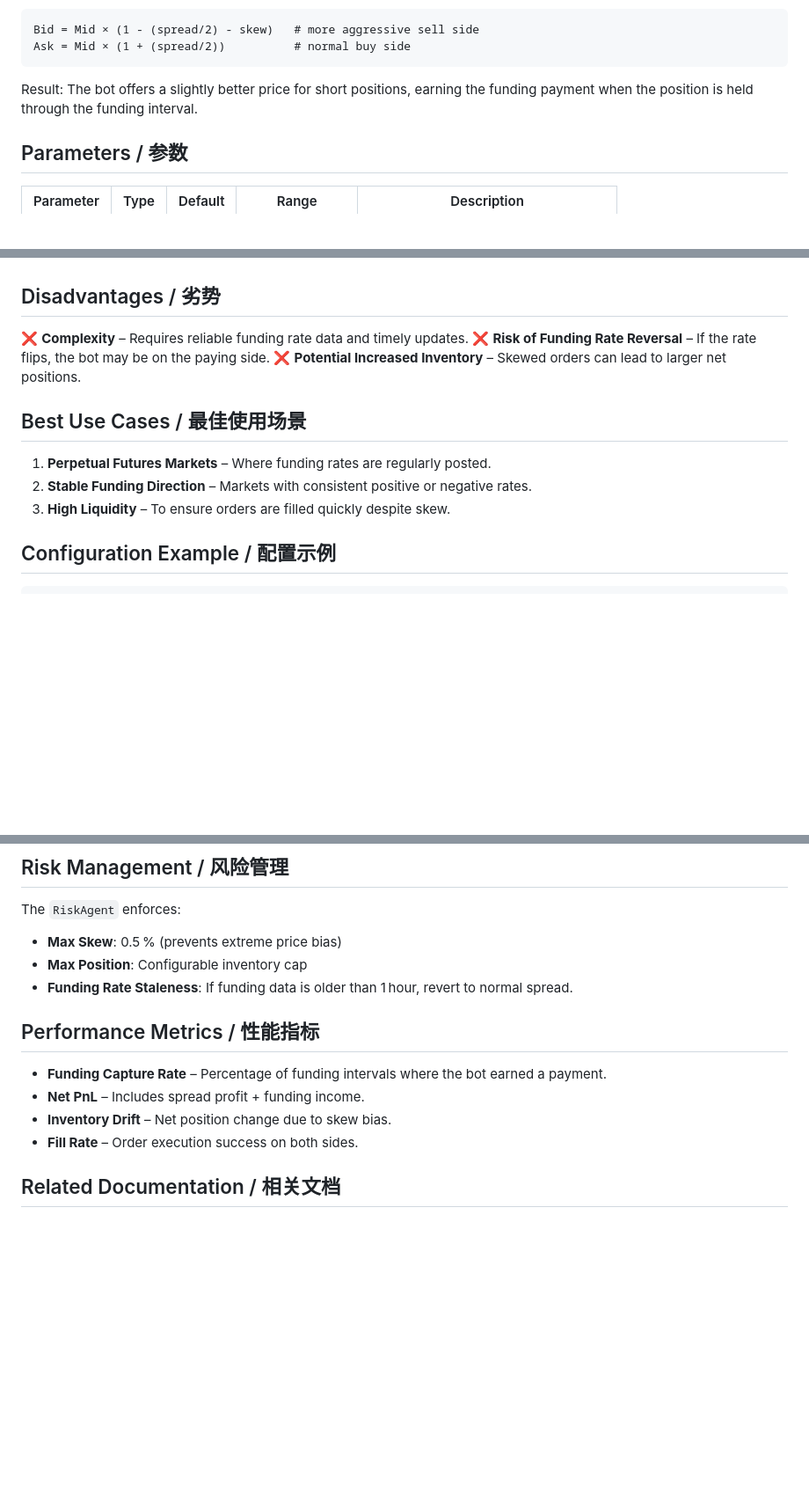
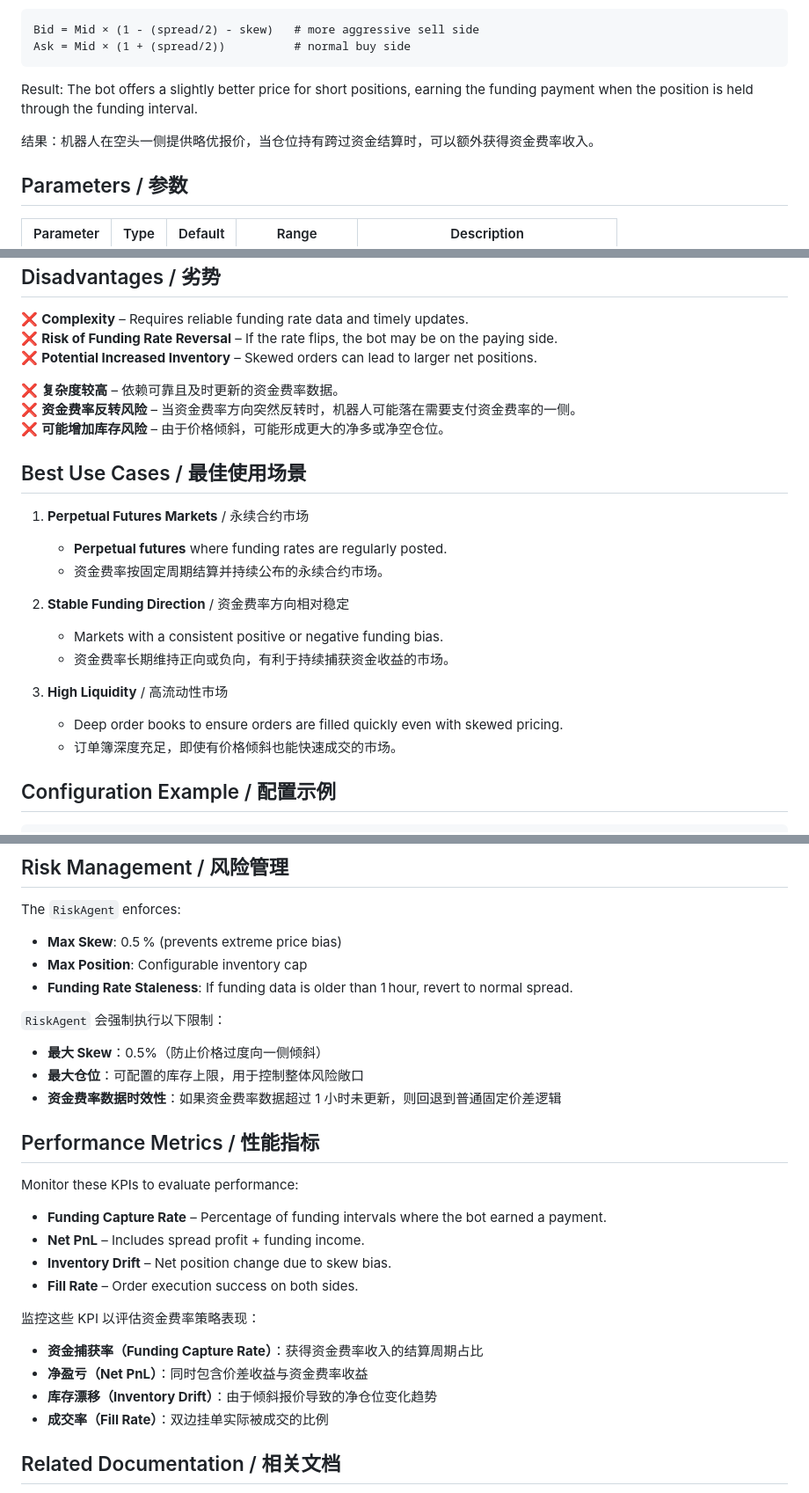
Before and after one commit to bryanzk/MarketMakerDemo, a Markdown page: docs/strategies/funding_rate_strategy.md, 3 parts joined by grey strips. Shown at 88% size. Drawn GitHub-style; blank space fills up the shorter version.

Commit message:
docs: bilingual funding rate strategy doc

````diff
--- a/docs/strategies/funding_rate_strategy.md
+++ b/docs/strategies/funding_rate_strategy.md
@@ -27,6 +27,8 @@ Ask = Mid × (1 + (spread/2))          # normal buy side
 ```
 
 Result: The bot offers a slightly better price for short positions, earning the funding payment when the position is held through the funding interval.
+
+结果：机器人在空头一侧提供略优报价，当仓位持有跨过资金结算时，可以额外获得资金费率收入。
 
 ## Parameters / 参数
 
@@ -60,11 +62,23 @@ Result: The bot offers a slightly better price for short positions, earning the
 ❌ **Risk of Funding Rate Reversal** – If the rate flips, the bot may be on the paying side.
 ❌ **Potential Increased Inventory** – Skewed orders can lead to larger net positions.
 
+❌ **复杂度较高** – 依赖可靠且及时更新的资金费率数据。
+❌ **资金费率反转风险** – 当资金费率方向突然反转时，机器人可能落在需要支付资金费率的一侧。
+❌ **可能增加库存风险** – 由于价格倾斜，可能形成更大的净多或净空仓位。
+
 ## Best Use Cases / 最佳使用场景
 
-1. **Perpetual Futures Markets** – Where funding rates are regularly posted.
-2. **Stable Funding Direction** – Markets with consistent positive or negative rates.
-3. **High Liquidity** – To ensure orders are filled quickly despite skew.
+1. **Perpetual Futures Markets** / 永续合约市场
+   - **Perpetual futures** where funding rates are regularly posted.
+   - 资金费率按固定周期结算并持续公布的永续合约市场。
+
+2. **Stable Funding Direction** / 资金费率方向相对稳定
+   - Markets with a consistent positive or negative funding bias.
+   - 资金费率长期维持正向或负向，有利于持续捕获资金收益的市场。
+
+3. **High Liquidity** / 高流动性市场
+   - Deep order books to ensure orders are filled quickly even with skewed pricing.
+   - 订单簿深度充足，即使有价格倾斜也能快速成交的市场。
 
 ## Configuration Example / 配置示例
 
@@ -84,12 +98,24 @@ The `RiskAgent` enforces:
 - **Max Position**: Configurable inventory cap
 - **Funding Rate Staleness**: If funding data is older than 1 hour, revert to normal spread.
 
+`RiskAgent` 会强制执行以下限制：
+- **最大 Skew**：0.5%（防止价格过度向一侧倾斜）
+- **最大仓位**：可配置的库存上限，用于控制整体风险敞口
+- **资金费率数据时效性**：如果资金费率数据超过 1 小时未更新，则回退到普通固定价差逻辑
+
 ## Performance Metrics / 性能指标
 
+Monitor these KPIs to evaluate performance:
 - **Funding Capture Rate** – Percentage of funding intervals where the bot earned a payment.
 - **Net PnL** – Includes spread profit + funding income.
 - **Inventory Drift** – Net position change due to skew bias.
 - **Fill Rate** – Order execution success on both sides.
+
+监控这些 KPI 以评估资金费率策略表现：
+- **资金捕获率（Funding Capture Rate）**：获得资金费率收入的结算周期占比
+- **净盈亏（Net PnL）**：同时包含价差收益与资金费率收益
+- **库存漂移（Inventory Drift）**：由于倾斜报价导致的净仓位变化趋势
+- **成交率（Fill Rate）**：双边挂单实际被成交的比例
 
 ## Related Documentation / 相关文档
 
````
